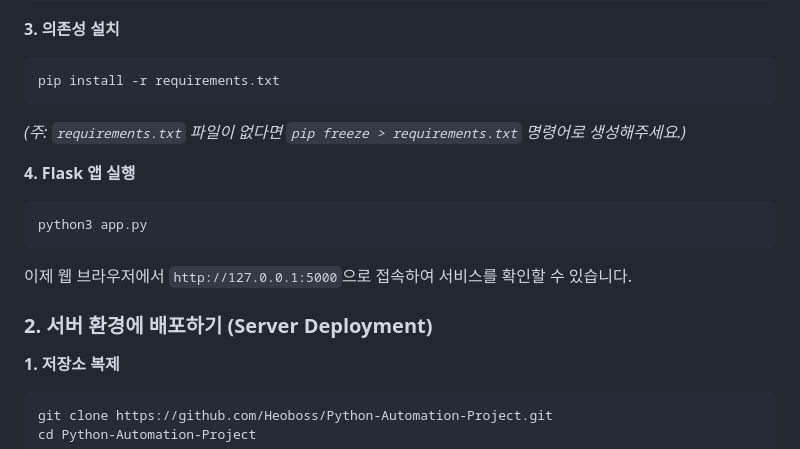
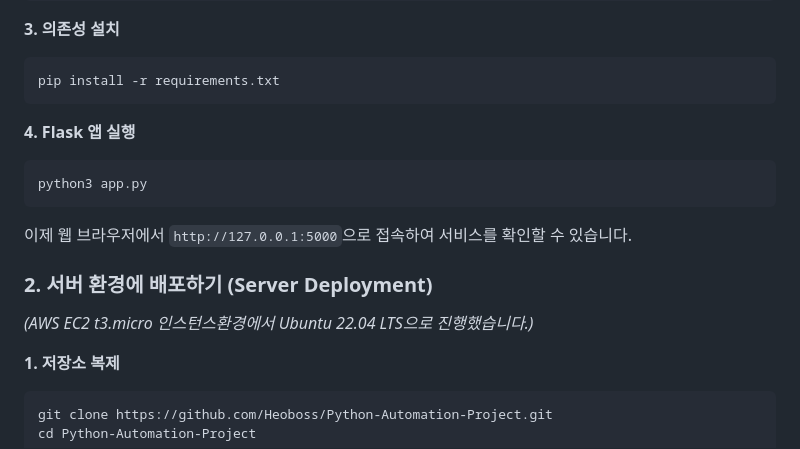
Before and after one commit to Heoboss/Python-Automation-Project, a Markdown page: README.md, the part around the change. Rendered like a GitHub page.

````diff
--- a/README.md
+++ b/README.md
@@ -94,7 +94,6 @@ source venv/bin/activate
 ```bash
 pip install -r requirements.txt
 ```
-*(주: `requirements.txt` 파일이 없다면 `pip freeze > requirements.txt` 명령어로 생성해주세요.)*
 
 **4. Flask 앱 실행**
 ```bash
@@ -103,6 +102,8 @@ python3 app.py
 이제 웹 브라우저에서 `http://127.0.0.1:5000`으로 접속하여 서비스를 확인할 수 있습니다.
 
 ### 2. 서버 환경에 배포하기 (Server Deployment)
+*(AWS EC2 t3.micro 인스턴스환경에서 Ubuntu 22.04 LTS으로 진행했습니다.)*
+
 
 **1. 저장소 복제**
 ```bash
````
